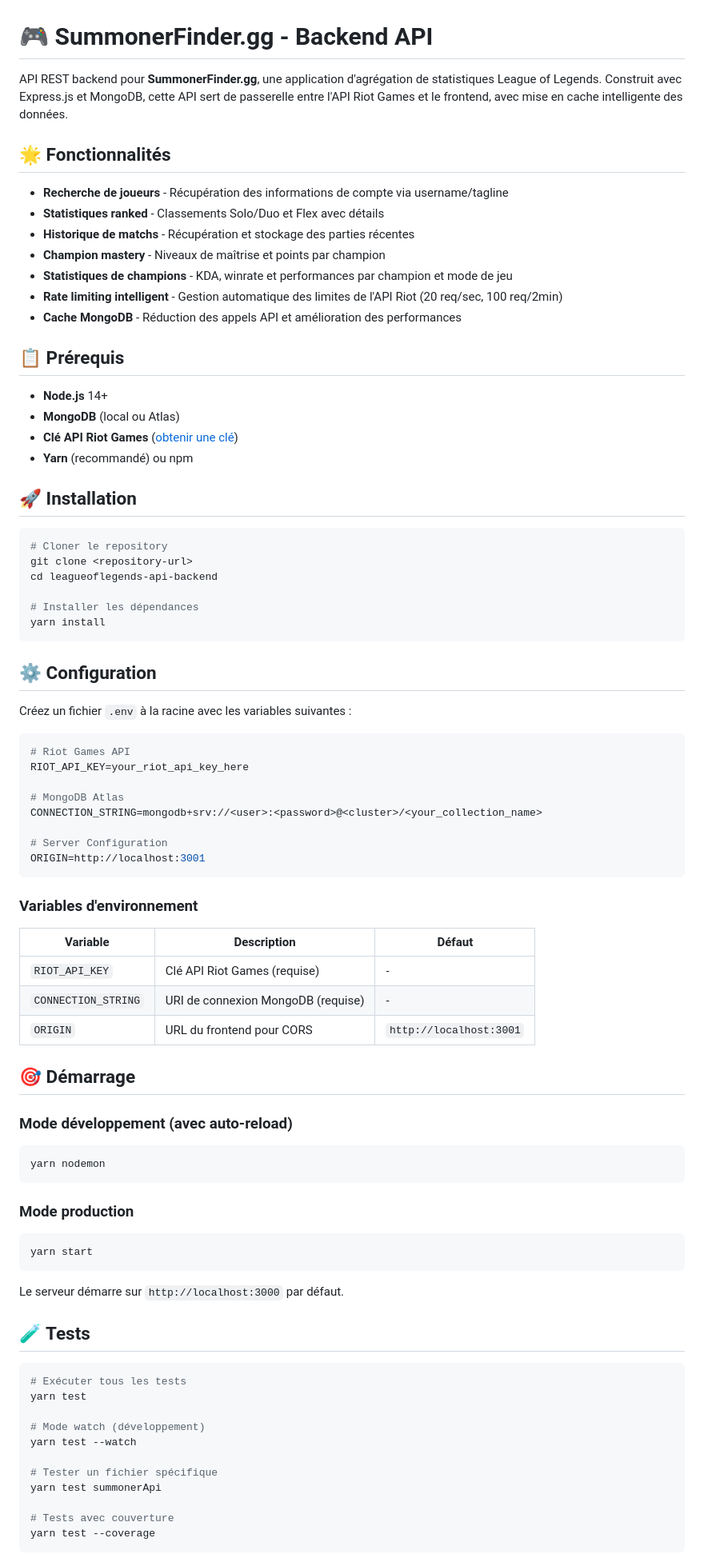
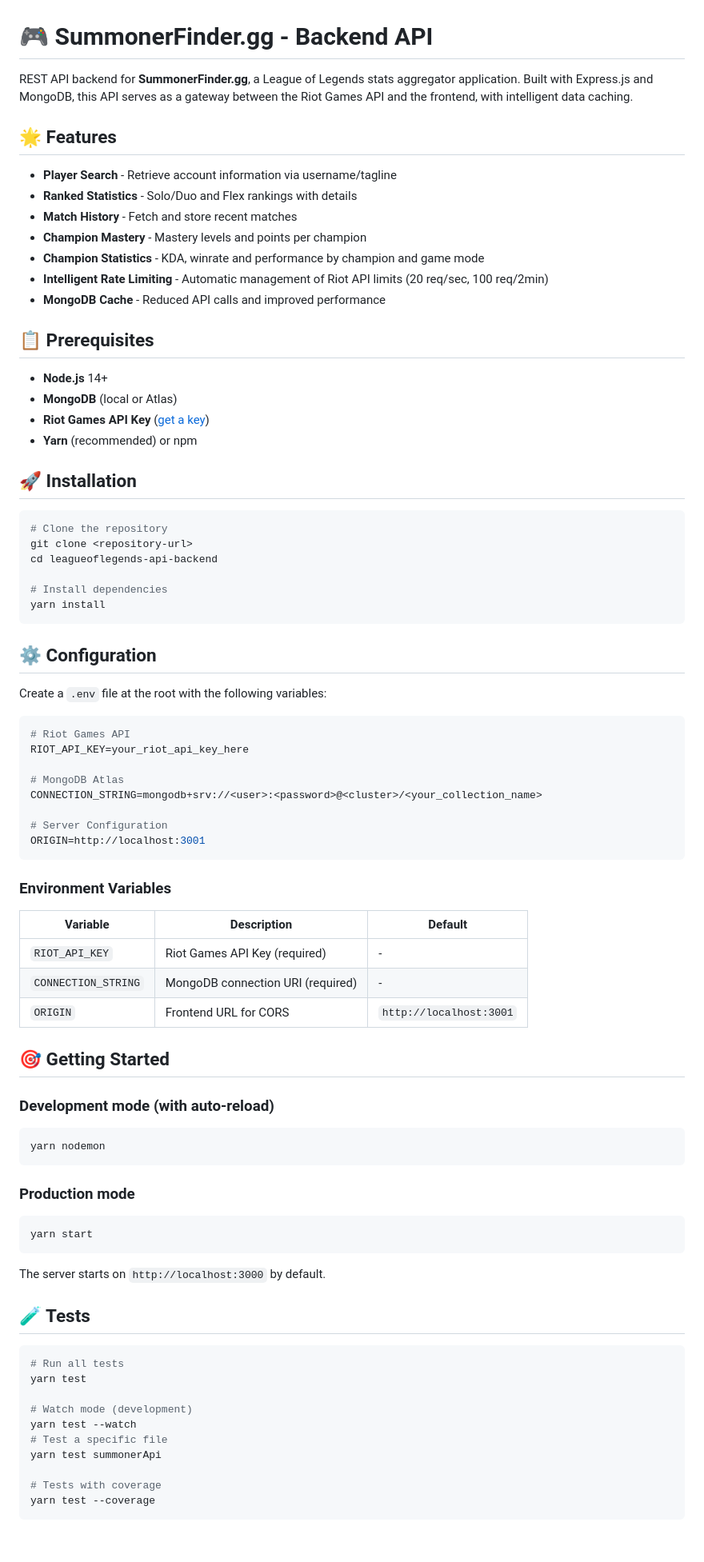
Before and after one commit to MatteoPiselli/leagueoflegends-api-backend, a Markdown page: README.md, the part around the change printed below. Shown: that part at 80% size. Drawn GitHub-style; blank space fills up the shorter version.

````diff
--- a/README.md
+++ b/README.md
@@ -1,38 +1,38 @@
 # 🎮 SummonerFinder.gg - Backend API
 
-API REST backend pour **SummonerFinder.gg**, une application d'agrégation de statistiques League of Legends. Construit avec Express.js et MongoDB, cette API sert de passerelle entre l'API Riot Games et le frontend, avec mise en cache intelligente des données.
+REST API backend for **SummonerFinder.gg**, a League of Legends stats aggregator application. Built with Express.js and MongoDB, this API serves as a gateway between the Riot Games API and the frontend, with intelligent data caching.
 
-## 🌟 Fonctionnalités
+## 🌟 Features
 
-- **Recherche de joueurs** - Récupération des informations de compte via username/tagline
-- **Statistiques ranked** - Classements Solo/Duo et Flex avec détails
-- **Historique de matchs** - Récupération et stockage des parties récentes
-- **Champion mastery** - Niveaux de maîtrise et points par champion
-- **Statistiques de champions** - KDA, winrate et performances par champion et mode de jeu
-- **Rate limiting intelligent** - Gestion automatique des limites de l'API Riot (20 req/sec, 100 req/2min)
-- **Cache MongoDB** - Réduction des appels API et amélioration des performances
+- **Player Search** - Retrieve account information via username/tagline
+- **Ranked Statistics** - Solo/Duo and Flex rankings with details
+- **Match History** - Fetch and store recent matches
+- **Champion Mastery** - Mastery levels and points per champion
+- **Champion Statistics** - KDA, winrate and performance by champion and game mode
+- **Intelligent Rate Limiting** - Automatic management of Riot API limits (20 req/sec, 100 req/2min)
+- **MongoDB Cache** - Reduced API calls and improved performance
 
-## 📋 Prérequis
+## 📋 Prerequisites
 
 - **Node.js** 14+
-- **MongoDB** (local ou Atlas)
-- **Clé API Riot Games** ([obtenir une clé](https://developer.riotgames.com/))
-- **Yarn** (recommandé) ou npm
+- **MongoDB** (local or Atlas)
+- **Riot Games API Key** ([get a key](https://developer.riotgames.com/))
+- **Yarn** (recommended) or npm
 
 ## 🚀 Installation
 
 ```bash
-# Cloner le repository
+# Clone the repository
 git clone <repository-url>
 cd leagueoflegends-api-backend
 
-# Installer les dépendances
+# Install dependencies
 yarn install
 ```
 
 ## ⚙️ Configuration
 
-Créez un fichier `.env` à la racine avec les variables suivantes :
+Create a `.env` file at the root with the following variables:
 
 ```env
 # Riot Games API
@@ -45,43 +45,42 @@ CONNECTION_STRING=mongodb+srv://<user>:<password>@<cluster>/<your_collection_nam
 ORIGIN=http://localhost:3001
 ```
 
-### Variables d'environnement
+### Environment Variables
 
-| Variable            | Description                        | Défaut                  |
-| ------------------- | ---------------------------------- | ----------------------- |
-| `RIOT_API_KEY`      | Clé API Riot Games (requise)       | -                       |
-| `CONNECTION_STRING` | URI de connexion MongoDB (requise) | -                       |
-| `ORIGIN`            | URL du frontend pour CORS          | `http://localhost:3001` |
+| Variable            | Description                       | Default                 |
+| ------------------- | --------------------------------- | ----------------------- |
+| `RIOT_API_KEY`      | Riot Games API Key (required)     | -                       |
+| `CONNECTION_STRING` | MongoDB connection URI (required) | -                       |
+| `ORIGIN`            | Frontend URL for CORS             | `http://localhost:3001` |
 
-## 🎯 Démarrage
+## 🎯 Getting Started
 
-### Mode développement (avec auto-reload)
+### Development mode (with auto-reload)
 
 ```bash
 yarn nodemon
 ```
 
-### Mode production
+### Production mode
 
 ```bash
 yarn start
 ```
 
-Le serveur démarre sur `http://localhost:3000` par défaut.
+The server starts on `http://localhost:3000` by default.
 
 ## 🧪 Tests
 
 ```bash
-# Exécuter tous les tests
+# Run all tests
 yarn test
 
-# Mode watch (développement)
+# Watch mode (development)
 yarn test --watch
-
-# Tester un fichier spécifique
+# Test a specific file
 yarn test summonerApi
 
-# Tests avec couverture
+# Tests with coverage
 yarn test --coverage
 ```
 
````
Also changed, not shown: other parts of README.md (+63 -63 lines).
